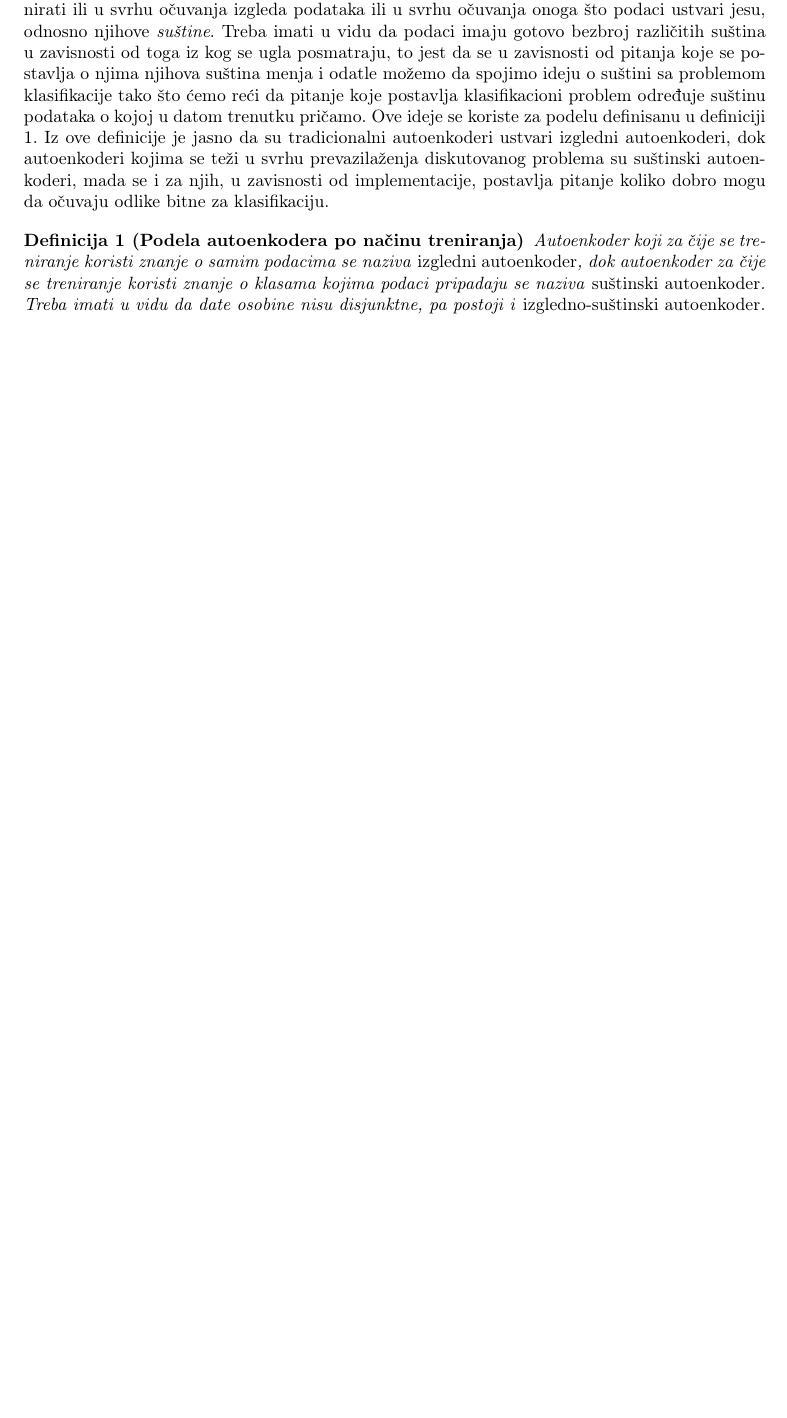
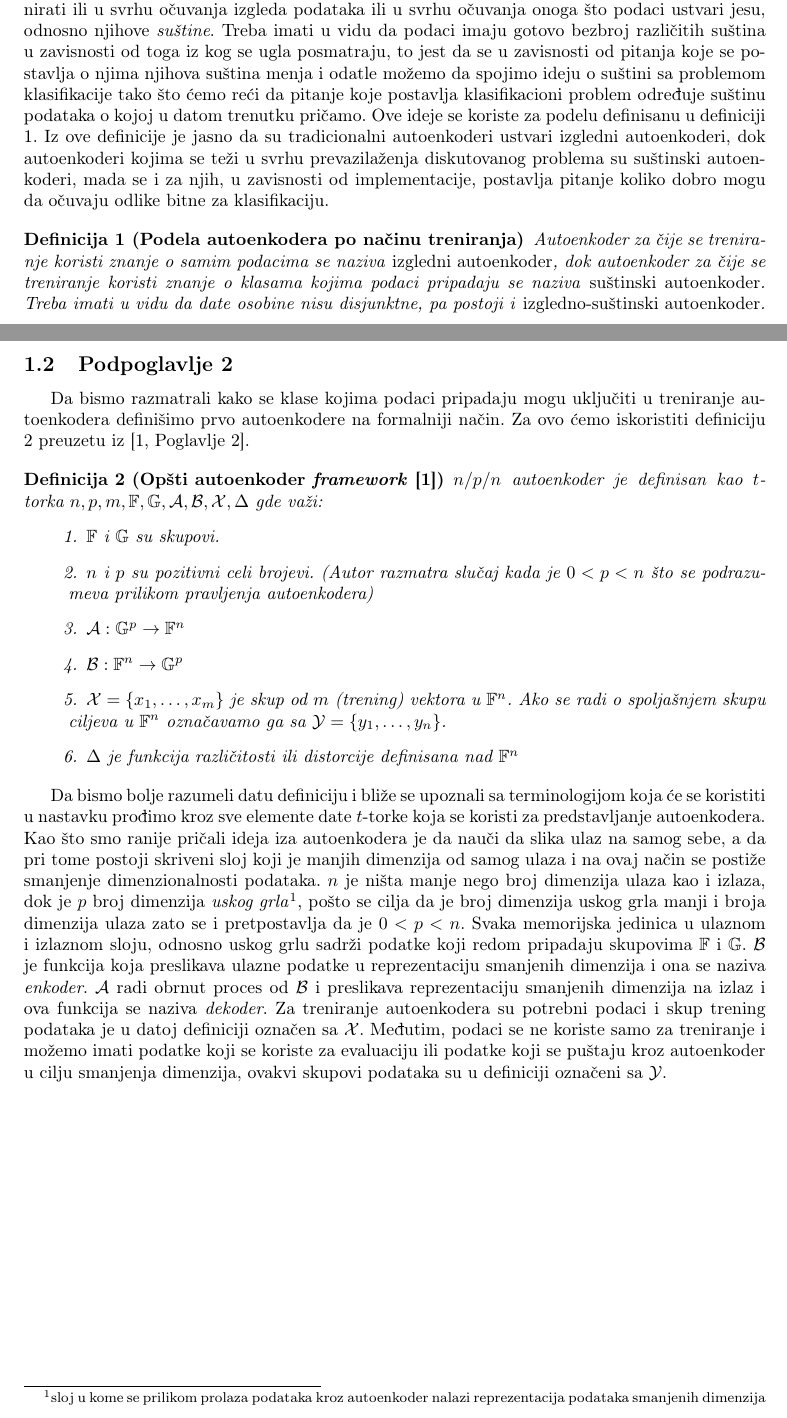
Before and after one commit to mvujas/key-features-net, a LaTeX document (Seminarski rad D/Seminarski rad.tex): part of page 4 of 6 before the commit and two parts of pages 4 and 5 of 7 after it, the two joined at a grey line, cut so that both start at the same text, the shorter picture padded with empty space. Compiled offline with pdfLaTeX.

Commit message:
General Autoencoder Framework incorporated in paper

```diff
--- a/Seminarski rad D/Seminarski rad.tex
+++ b/Seminarski rad D/Seminarski rad.tex
@@ -8,6 +8,9 @@
 \usepackage[a4paper]{geometry}
 \usepackage{blindtext}
 \usepackage{tocbibind} % Ubacuje literaturu u sadrzaj
+\usepackage{amsmath}
+\usepackage{amssymb}
+
 
 \title{Key Features Net i njene primene}
 \author{Milo\v s Vujasinovi\'c}
@@ -107,9 +111,35 @@
 
 	\begin{definition}[Podela autoenkodera po na\v cinu treniranja]
 		\label{autoencoder-training-based-types}
-		Autoenkoder koji za \v cije se treniranje koristi znanje o samim podacima se naziva \emph{izgledni autoenkoder}, dok autoenkoder za \v cije se treniranje koristi znanje o klasama kojima podaci pripadaju se naziva \emph{su\v stinski autoenkoder}. Treba imati u vidu da date osobine nisu disjunktne, pa postoji i \emph{izgledno-su\v stinski autoenkoder}.
+		Autoenkoder za \v cije se treniranje koristi znanje o samim podacima se naziva \emph{izgledni autoenkoder}, dok autoenkoder za \v cije se treniranje koristi znanje o klasama kojima podaci pripadaju se naziva \emph{su\v stinski autoenkoder}. Treba imati u vidu da date osobine nisu disjunktne, pa postoji i \emph{izgledno-su\v stinski autoenkoder}.
 	\end{definition}
 
+
+	\subsection{Podpoglavlje 2}
+
+	Da bismo razmatrali kako se klase kojima podaci pripadaju mogu uklju\v citi u treniranje autoenkodera defini\v simo prvo autoenkodere na formalniji na\v cin.
+	Za ovo \'cemo iskoristiti definiciju \ref{general-autoencoder-framework} preuzetu iz \cite[Poglavlje 2]{pmlr-v27-baldi12a}.
+
+	\begin{definition}[Op\v sti autoenkoder \textit{framework} \cite{pmlr-v27-baldi12a}]
+		\label{general-autoencoder-framework}
+		\sloppy $n/p/n$ autoenkoder je definisan kao $t$-torka $n, p, m, \mathbb{F}, \mathbb{G}, \mathcal{A}, \mathcal{B}, \mathcal{X}, \Delta$ gde va\v zi:
+		\begin{enumerate}
+			\addtolength{\itemindent}{1em}
+			\item $\mathbb{F}$ i $\mathbb{G}$ su skupovi.
+			\item $n$ i $p$ su pozitivni celi brojevi. (Autor razmatra slu\v caj kada je $0 < p < n$ \v sto se podrazumeva prilikom pravljenja autoenkodera)
+			\item $\mathcal{A}: \mathbb{G}^p \to \mathbb{F}^n$
+			\item $\mathcal{B}: \mathbb{F}^n \to \mathbb{G}^p$
+			\item $\mathcal{X} = \{x_1, \ldots, x_m\}$ je skup od $m$ (trening) vektora u $\mathbb{F}^n$. Ako se radi o spolja\v snjem skupu ciljeva u $\mathbb{F}^n$ ozna\v cavamo ga sa $\mathcal{Y} = \{y_1, \ldots, y_n\}$.
+			\item $\Delta$ je funkcija razli\v citosti ili distorcije definisana nad $\mathbb{F}^n$
+		\end{enumerate}
+	\end{definition}
+
+	Da bismo bolje razumeli datu definiciju i bli\v ze se upoznali sa terminologijom koja \'ce se koristiti u nastavku pro\dj imo kroz sve elemente date $t$-torke koja se koristi za predstavljanje autoenkodera.
+	Kao \v sto smo ranije pri\v cali ideja iza autoenkodera je da nau\v ci da slika ulaz na samog sebe, a da pri tome postoji skriveni sloj koji je manjih dimenzija od samog ulaza i na ovaj na\v cin se posti\v ze smanjenje dimenzionalnosti podataka.
+	$n$ je ni\v sta manje nego broj dimenzija ulaza kao i izlaza, dok je $p$ broj dimenzija \emph{uskog grla}\footnote{sloj u kome se prilikom prolaza podataka kroz autoenkoder nalazi reprezentacija podataka smanjenih dimenzija}, po\v sto se cilja da je broj dimenzija uskog grla manji i broja dimenzija ulaza zato se i pretpostavlja da je $0 < p < n$.
+	Svaka memorijska jedinica u ulaznom i izlaznom sloju, odnosno uskog grlu sadr\v zi podatke koji redom pripadaju skupovima $\mathbb{F}$ i $\mathbb{G}$. $\mathcal{B}$ je funkcija koja preslikava ulazne podatke u reprezentaciju smanjenih dimenzija i ona se naziva \emph{enkoder}. $\mathcal{A}$ radi obrnut proces od $\mathcal{B}$ i preslikava reprezentaciju smanjenih dimenzija na izlaz i ova funkcija se naziva \emph{dekoder}.
+	Za treniranje autoenkodera su potrebni podaci i skup trening podataka je u datoj definiciji ozna\v cen sa $\mathcal{X}$.
+	Me\dj utim, podaci se ne koriste samo za treniranje i mo\v zemo imati podatke koji se koriste za evaluaciju ili podatke koji se pu\v staju kroz autoenkoder u cilju smanjenja dimenzija, ovakvi skupovi podataka su u definiciji ozna\v ceni sa $\mathcal{Y}$.
 
 
 	\section*{Zaklju\v cak}
```
Also changed, not shown: Seminarski rad D/Seminarski rad.pdf, Seminarski rad D/Seminarski rad.tex (5 more changed lines).
